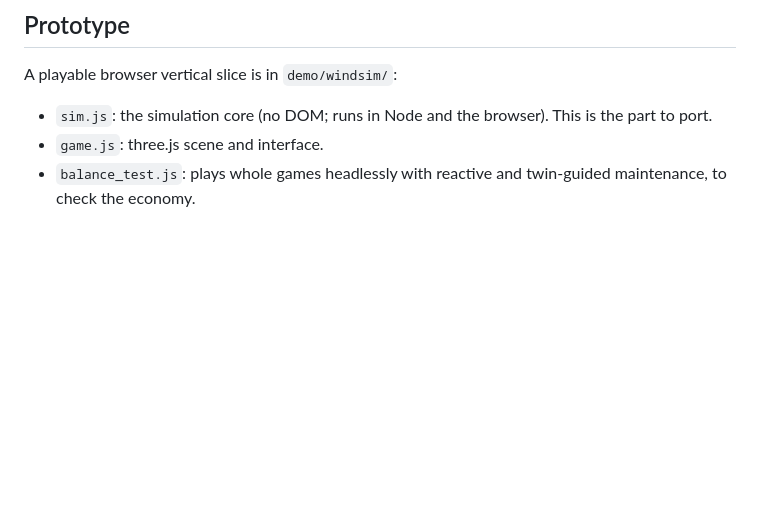
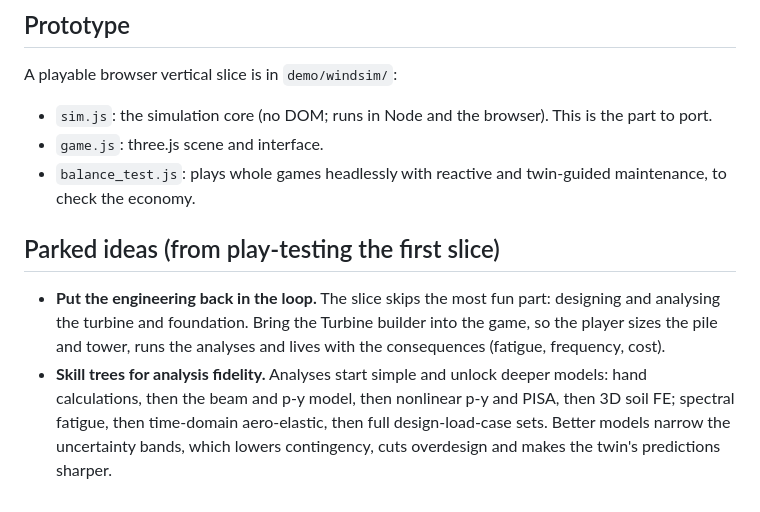
Before and after one commit to Hydronautica/Hydronautica_Remote, a Markdown page: docs/game/DESIGN.md, the part around the change. GitHub-like rendering; blank space fills up the shorter version.

Commit message:
Game design: note the engineering loop and analysis skill trees
Co-Authored-By: Claude Opus 5.5 <noreply@anthropic.com>
Claude-Session: https://claude.ai/code/session_01PByumHL34egLkDRvVBbm2k

```diff
--- a/docs/game/DESIGN.md
+++ b/docs/game/DESIGN.md
@@ -91,3 +91,7 @@ A playable browser vertical slice is in `demo/windsim/`:
 - `sim.js`: the simulation core (no DOM; runs in Node and the browser). This is the part to port.
 - `game.js`: three.js scene and interface.
 - `balance_test.js`: plays whole games headlessly with reactive and twin-guided maintenance, to check the economy.
+
+## Parked ideas (from play-testing the first slice)
+- **Put the engineering back in the loop.** The slice skips the most fun part: designing and analysing the turbine and foundation. Bring the Turbine builder into the game, so the player sizes the pile and tower, runs the analyses and lives with the consequences (fatigue, frequency, cost).
+- **Skill trees for analysis fidelity.** Analyses start simple and unlock deeper models: hand calculations, then the beam and p-y model, then nonlinear p-y and PISA, then 3D soil FE; spectral fatigue, then time-domain aero-elastic, then full design-load-case sets. Better models narrow the uncertainty bands, which lowers contingency, cuts overdesign and makes the twin's predictions sharper.
```
